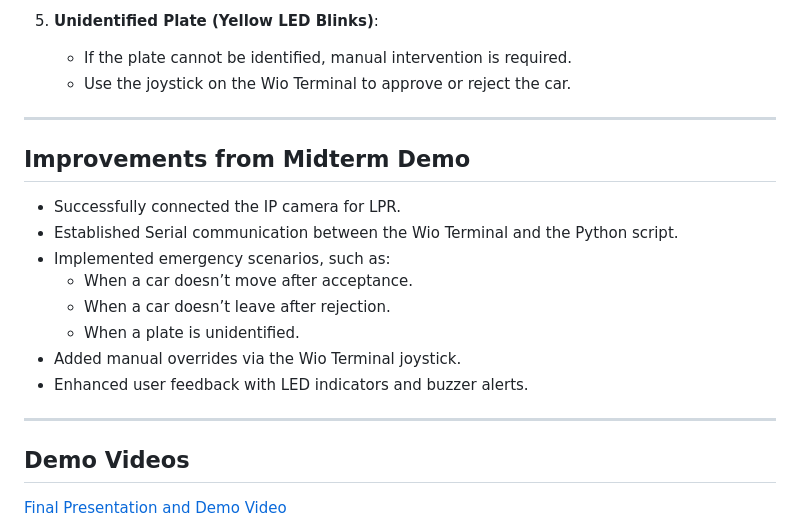
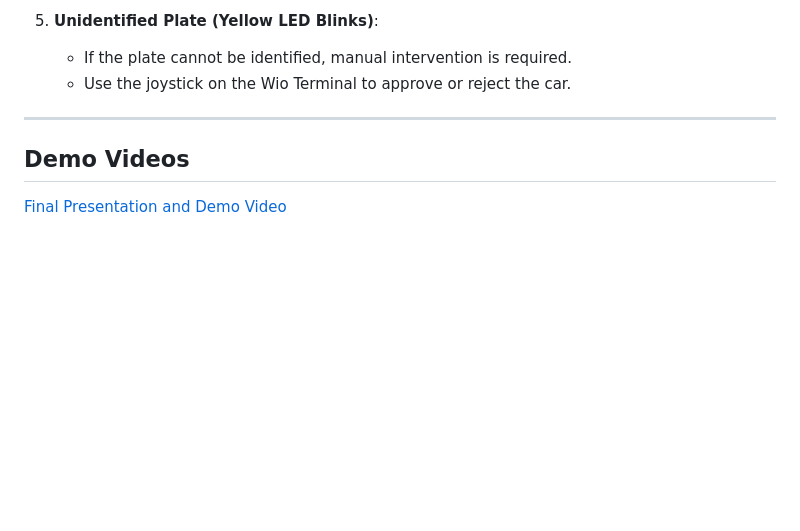
Before and after one commit to grabiela13/Automatic-Car-Gate-LPR, a Markdown page: README.md, the part around the change. GitHub-like rendering; blank space fills up the shorter version.

```diff
--- a/README.md
+++ b/README.md
@@ -100,18 +100,6 @@ This project uses the Wio Terminal board to implement an automatic gate system t
 
 ---
 
-## Improvements from Midterm Demo
-- Successfully connected the IP camera for LPR.
-- Established Serial communication between the Wio Terminal and the Python script.
-- Implemented emergency scenarios, such as:
-  - When a car doesn’t move after acceptance.
-  - When a car doesn’t leave after rejection.
-  - When a plate is unidentified.
-- Added manual overrides via the Wio Terminal joystick.
-- Enhanced user feedback with LED indicators and buzzer alerts.
-
----
-
 ## Demo Videos
 [Final Presentation and Demo Video](http://tiny.cc/demofinal)
 
```
